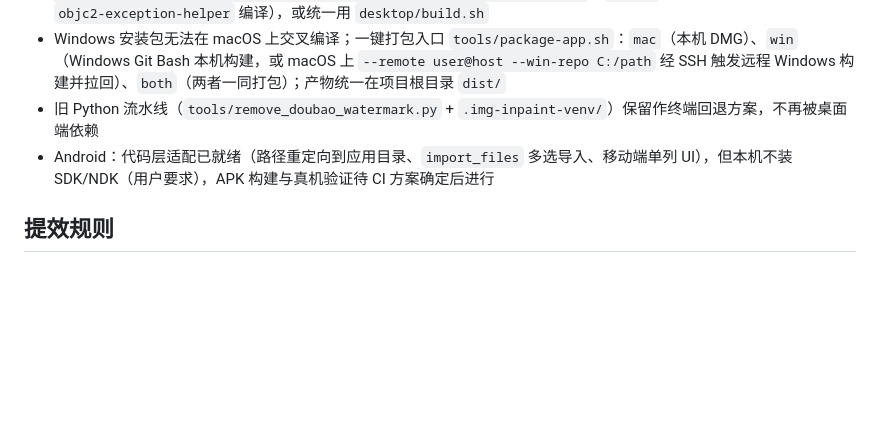
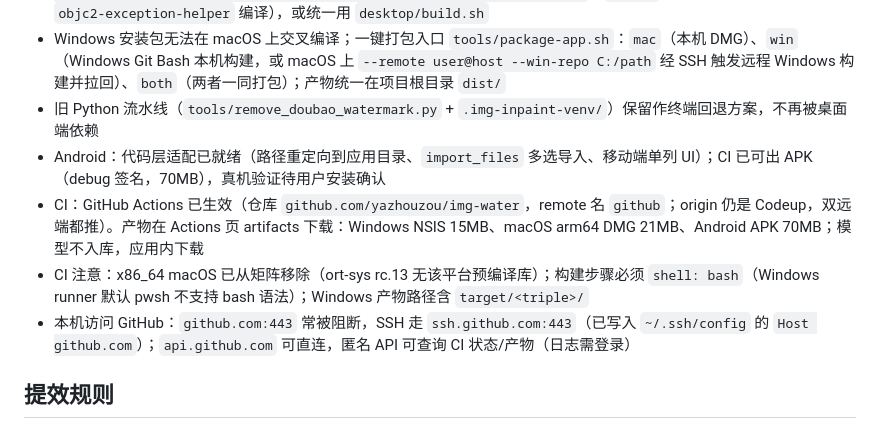
Before and after one commit to yazhouzou/img-water, a Markdown page: AGENTS.md, the part around the change. Rendered like a GitHub page; blank space fills up the shorter version.

Commit message:
Document CI setup and platform notes

```diff
--- a/AGENTS.md
+++ b/AGENTS.md
@@ -115,7 +115,10 @@ LaMa 模型通常缓存于：
 - 开发调试：`cd desktop && pnpm install && pnpm tauri dev`；直接跑 `cargo build`/`cargo check` 必须先 `env -u CFLAGS -u CXXFLAGS -u CCFLAGS -u LDFLAGS -u MACOSX_DEPLOYMENT_TARGET`（`.zshrc` 旧 MacPorts 变量会破坏 `objc2-exception-helper` 编译），或统一用 `desktop/build.sh`
 - Windows 安装包无法在 macOS 上交叉编译；一键打包入口 `tools/package-app.sh`：`mac`（本机 DMG）、`win`（Windows Git Bash 本机构建，或 macOS 上 `--remote user@host --win-repo C:/path` 经 SSH 触发远程 Windows 构建并拉回）、`both`（两者一同打包）；产物统一在项目根目录 `dist/`
 - 旧 Python 流水线（`tools/remove_doubao_watermark.py` + `.img-inpaint-venv/`）保留作终端回退方案，不再被桌面端依赖
-- Android：代码层适配已就绪（路径重定向到应用目录、`import_files` 多选导入、移动端单列 UI），但本机不装 SDK/NDK（用户要求），APK 构建与真机验证待 CI 方案确定后进行
+- Android：代码层适配已就绪（路径重定向到应用目录、`import_files` 多选导入、移动端单列 UI）；CI 已可出 APK（debug 签名，70MB），真机验证待用户安装确认
+- CI：GitHub Actions 已生效（仓库 `github.com/yazhouzou/img-water`，remote 名 `github`；origin 仍是 Codeup，双远端都推）。产物在 Actions 页 artifacts 下载：Windows NSIS 15MB、macOS arm64 DMG 21MB、Android APK 70MB；模型不入库，应用内下载
+- CI 注意：x86_64 macOS 已从矩阵移除（ort-sys rc.13 无该平台预编译库）；构建步骤必须 `shell: bash`（Windows runner 默认 pwsh 不支持 bash 语法）；Windows 产物路径含 `target/<triple>/`
+- 本机访问 GitHub：`github.com:443` 常被阻断，SSH 走 `ssh.github.com:443`（已写入 `~/.ssh/config` 的 `Host github.com`）；`api.github.com` 可直连，匿名 API 可查询 CI 状态/产物（日志需登录）
 
 ## 提效规则
 
```
